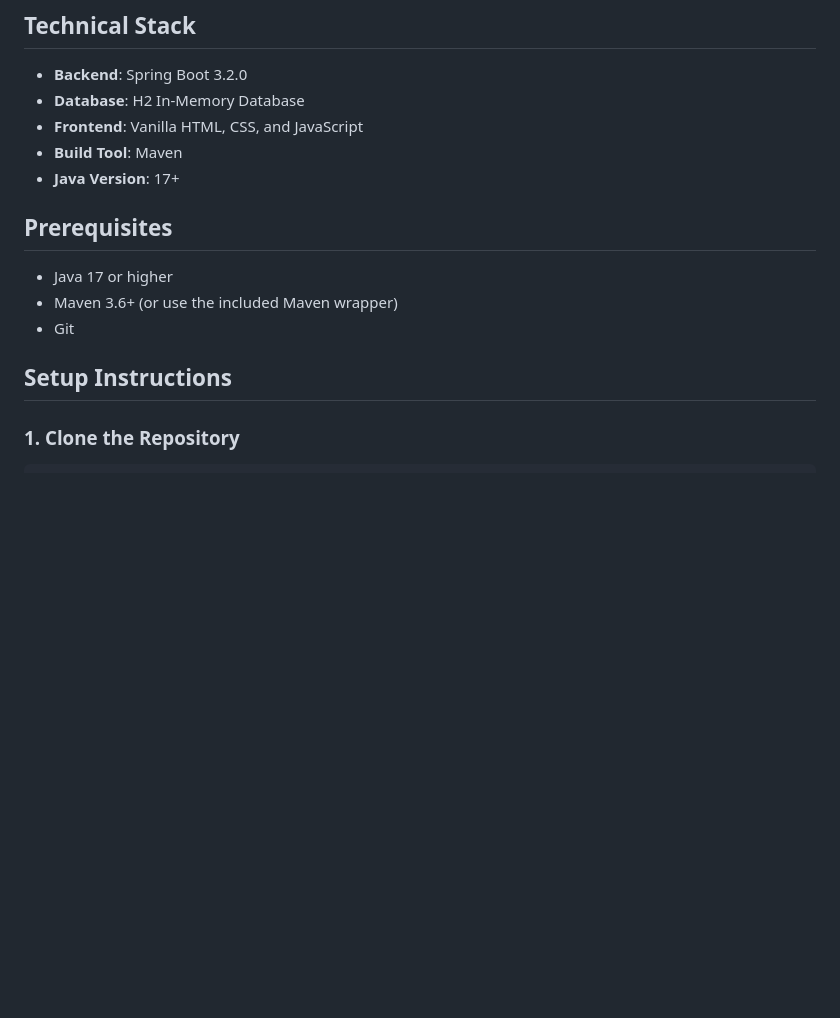
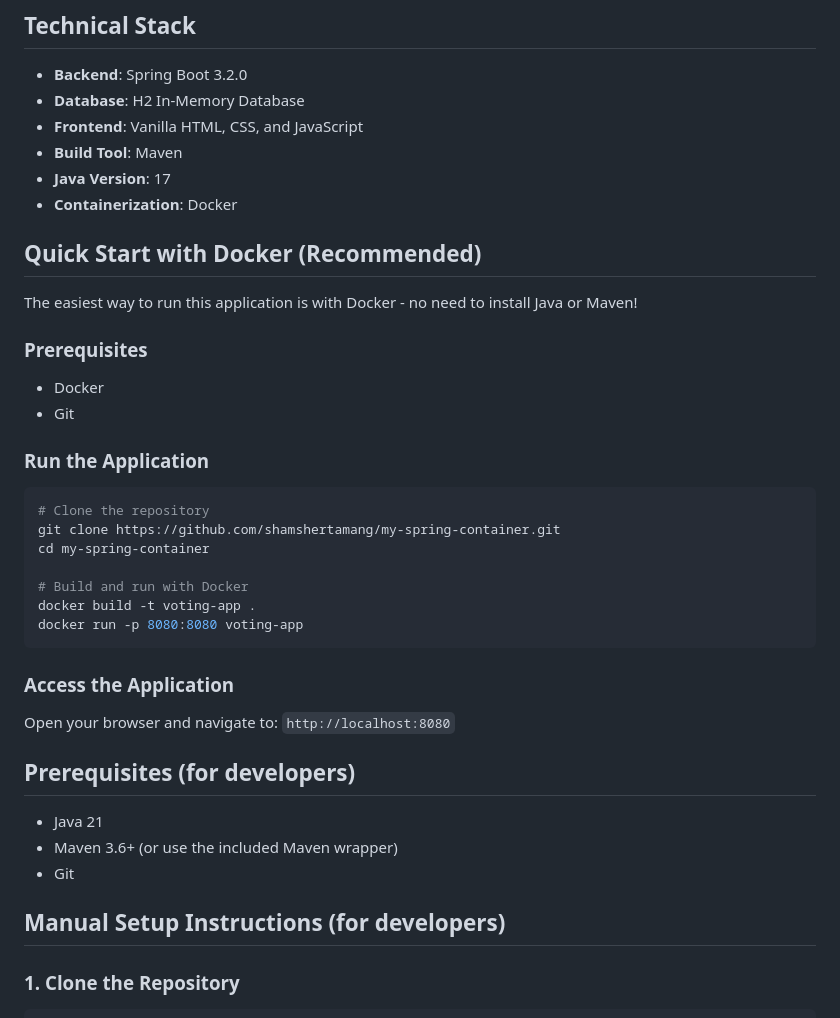
Before and after one commit to shamshertamang/trinity-voting-app, a Markdown page: README.md, the part around the change printed below. Rendered like a GitHub page; blank space fills up the shorter version.

````diff
--- a/README.md
+++ b/README.md
@@ -25,15 +25,39 @@ A simple web-based voting application built with Spring Boot that allows Trinity
 - **Database**: H2 In-Memory Database
 - **Frontend**: Vanilla HTML, CSS, and JavaScript
 - **Build Tool**: Maven
-- **Java Version**: 17+
+- **Java Version**: 17
+- **Containerization**: Docker
 
-## Prerequisites
+## Quick Start with Docker (Recommended)
 
-- Java 17 or higher
+The easiest way to run this application is with Docker - no need to install Java or Maven!
+
+### Prerequisites
+- Docker
+- Git
+
+### Run the Application
+```bash
+# Clone the repository
+git clone https://github.com/shamshertamang/my-spring-container.git
+cd my-spring-container
+
+# Build and run with Docker
+docker build -t voting-app .
+docker run -p 8080:8080 voting-app
+```
+
+### Access the Application
+Open your browser and navigate to: `http://localhost:8080`
+
+
+## Prerequisites (for developers)
+
+- Java 21
 - Maven 3.6+ (or use the included Maven wrapper)
 - Git
 
-## Setup Instructions
+## Manual Setup Instructions (for developers)
 
 ### 1. Clone the Repository
 
````
Also changed, not shown: other parts of README.md (+44 -8 lines).
